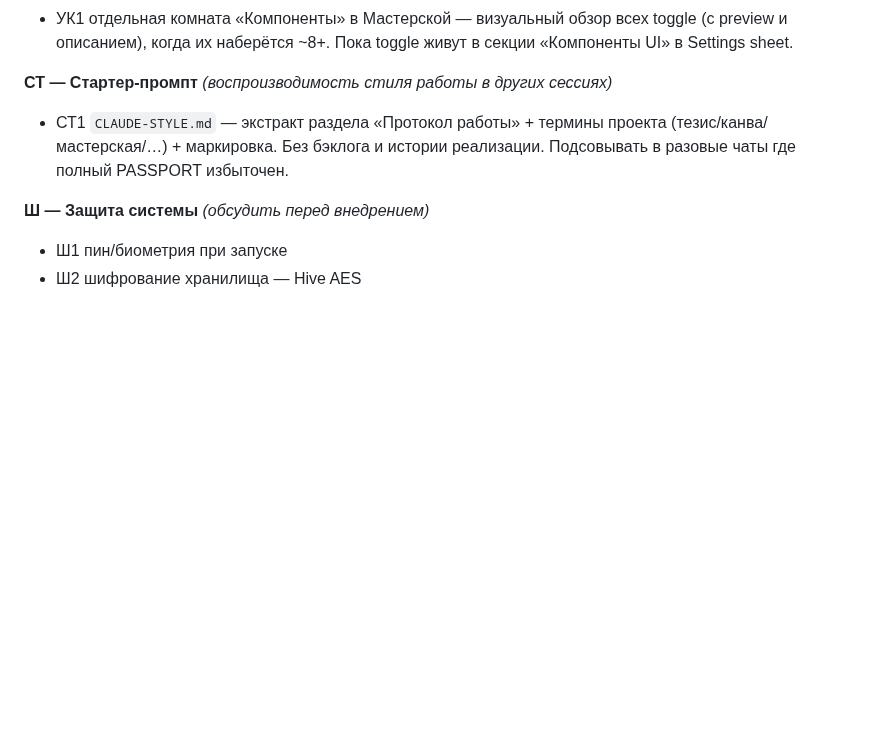
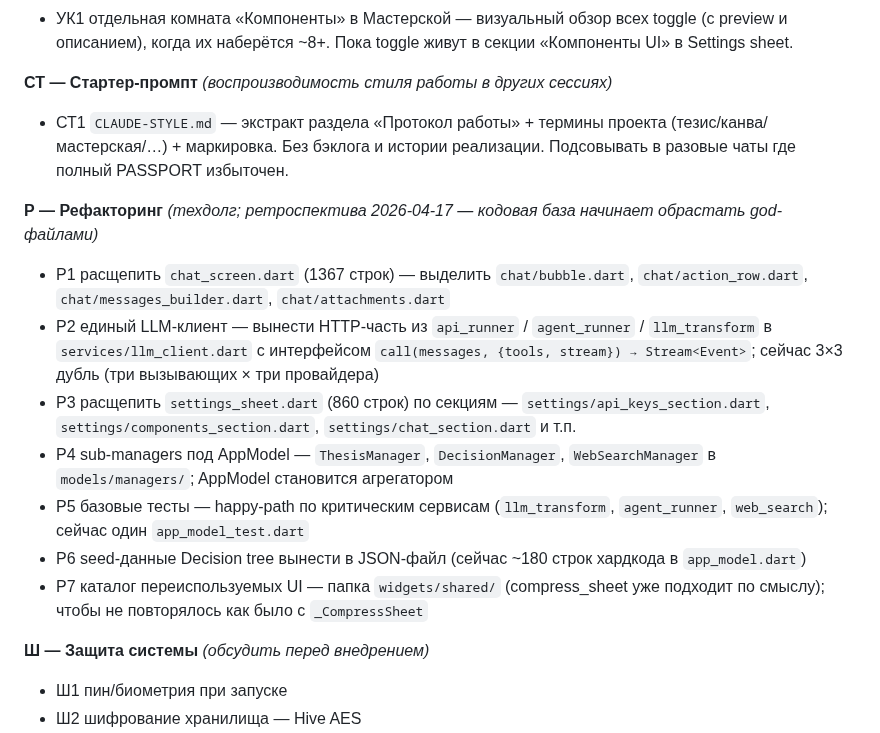
Before and after one commit to iamweasel89/musical-succotash, a Markdown page: PASSPORT.md, the part around the change. Rendered like a GitHub page; blank space fills up the shorter version.

Commit message:
docs: группа Р — рефакторинг (ретроспектива 2026-04-17)

```diff
--- a/PASSPORT.md
+++ b/PASSPORT.md
@@ -339,6 +339,15 @@ lib/
 **СТ — Стартер-промпт** *(воспроизводимость стиля работы в других сессиях)*
 - СТ1 `CLAUDE-STYLE.md` — экстракт раздела «Протокол работы» + термины проекта (тезис/канва/мастерская/…) + маркировка. Без бэклога и истории реализации. Подсовывать в разовые чаты где полный PASSPORT избыточен.
 
+**Р — Рефакторинг** *(техдолг; ретроспектива 2026-04-17 — кодовая база начинает обрастать god-файлами)*
+- Р1 расщепить `chat_screen.dart` (1367 строк) — выделить `chat/bubble.dart`, `chat/action_row.dart`, `chat/messages_builder.dart`, `chat/attachments.dart`
+- Р2 единый LLM-клиент — вынести HTTP-часть из `api_runner` / `agent_runner` / `llm_transform` в `services/llm_client.dart` с интерфейсом `call(messages, {tools, stream}) → Stream<Event>`; сейчас 3×3 дубль (три вызывающих × три провайдера)
+- Р3 расщепить `settings_sheet.dart` (860 строк) по секциям — `settings/api_keys_section.dart`, `settings/components_section.dart`, `settings/chat_section.dart` и т.п.
+- Р4 sub-managers под AppModel — `ThesisManager`, `DecisionManager`, `WebSearchManager` в `models/managers/`; AppModel становится агрегатором
+- Р5 базовые тесты — happy-path по критическим сервисам (`llm_transform`, `agent_runner`, `web_search`); сейчас один `app_model_test.dart`
+- Р6 seed-данные Decision tree вынести в JSON-файл (сейчас ~180 строк хардкода в `app_model.dart`)
+- Р7 каталог переиспользуемых UI — папка `widgets/shared/` (compress_sheet уже подходит по смыслу); чтобы не повторялось как было с `_CompressSheet`
+
 **Ш — Защита системы** *(обсудить перед внедрением)*
 - Ш1  пин/биометрия при запуске
 - Ш2  шифрование хранилища — Hive AES
```
